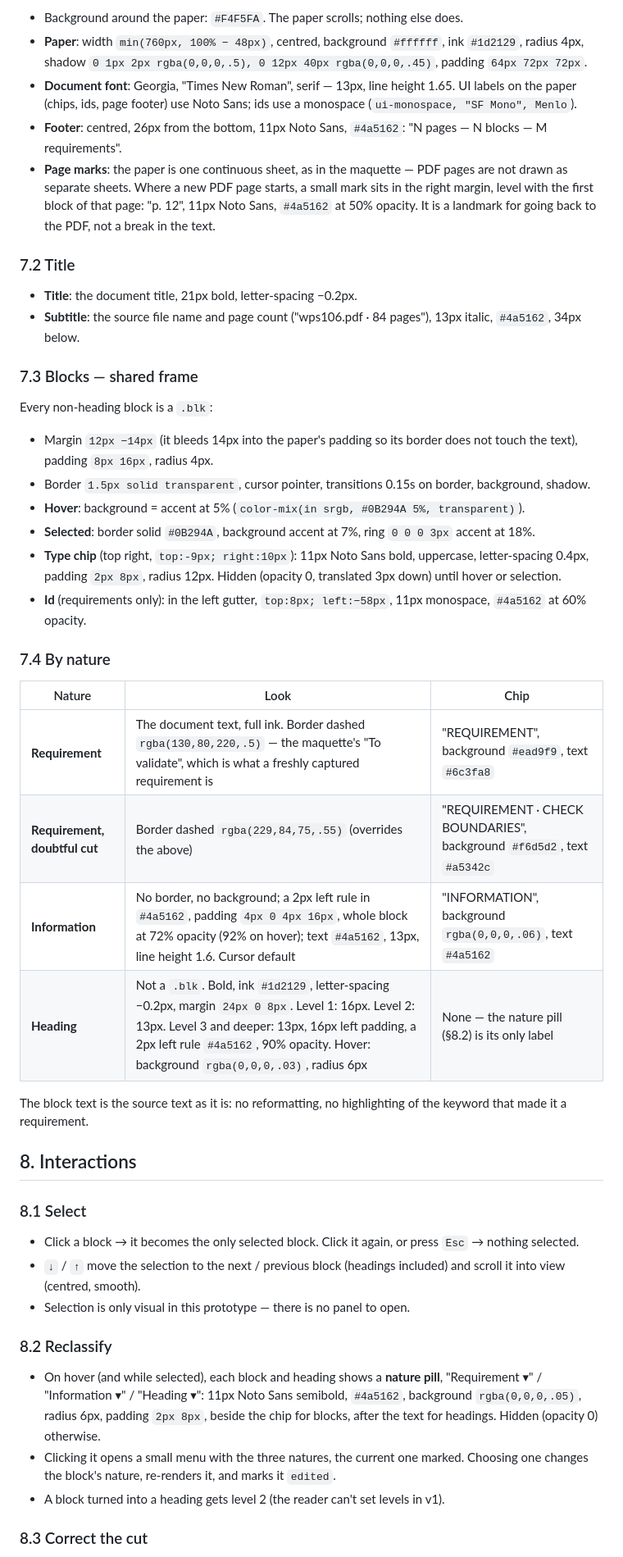
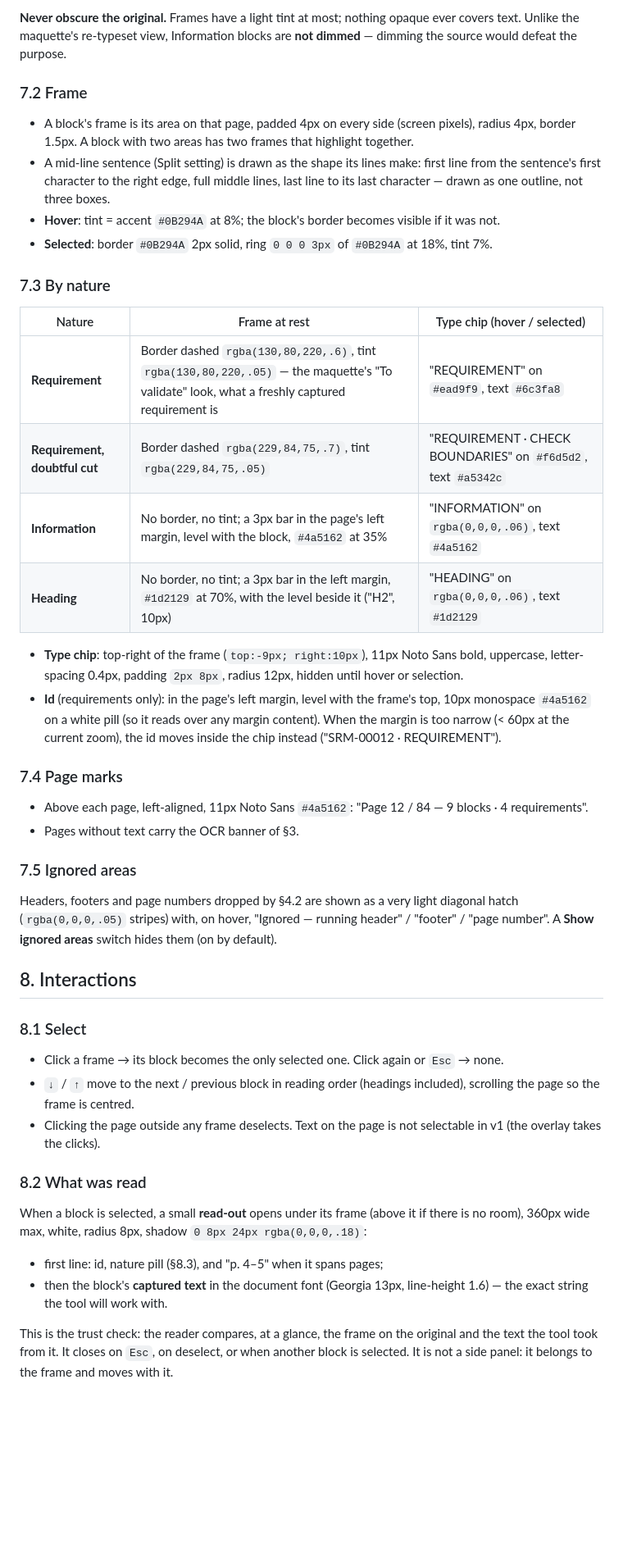
Before and after one commit to thibaudbreton/docreview-prototype, a Markdown page: docs/specs/SPEC-document-view.md, the part around one of its changes. Shown at 82% size. GitHub-like rendering; blank space fills up the shorter version.

```diff
--- a/docs/specs/SPEC-document-view.md
+++ b/docs/specs/SPEC-document-view.md
@@ -98,49 +80,47 @@ Values below are the maquette's, light theme. Use them as written; they are what
 
-- Background around the paper: `#F4F5FA`. The paper scrolls; nothing else does.
-- **Paper**: width `min(760px, 100% − 48px)`, centred, background `#ffffff`, ink `#1d2129`, radius 4px, shadow `0 1px 2px rgba(0,0,0,.5), 0 12px 40px rgba(0,0,0,.45)`, padding `64px 72px 72px`.
-- **Document font**: Georgia, "Times New Roman", serif — 13px, line height 1.65. UI labels on the paper (chips, ids, page footer) use Noto Sans; ids use a monospace (`ui-monospace, "SF Mono", Menlo`).
-- **Footer**: centred, 26px from the bottom, 11px Noto Sans, `#4a5162`: "N pages — N blocks — M requirements".
-- **Page marks**: the paper is one continuous sheet, as in the maquette — PDF pages are not drawn as separate sheets. Where a new PDF page starts, a small mark sits in the right margin, level with the first block of that page: "p. 12", 11px Noto Sans, `#4a5162` at 50% opacity. It is a landmark for going back to the PDF, not a break in the text.
+**Never obscure the original.** Frames have a light tint at most; nothing opaque ever covers text. Unlike the maquette's re-typeset view, Information blocks are **not dimmed** — dimming the source would defeat the purpose.
 
-### 7.2 Title
+### 7.2 Frame
 
-- **Title**: the document title, 21px bold, letter-spacing −0.2px.
-- **Subtitle**: the source file name and page count ("wps106.pdf · 84 pages"), 13px italic, `#4a5162`, 34px below.
+- A block's frame is its area on that page, padded 4px on every side (screen pixels), radius 4px, border 1.5px. A block with two areas has two frames that highlight together.
+- A mid-line sentence (Split setting) is drawn as the shape its lines make: first line from the sentence's first character to the right edge, full middle lines, last line to its last character — drawn as one outline, not three boxes.
+- **Hover**: tint = accent `#0B294A` at 8%; the block's border becomes visible if it was not.
+- **Selected**: border `#0B294A` 2px solid, ring `0 0 0 3px` of `#0B294A` at 18%, tint 7%.
 
-### 7.3 Blocks — shared frame
+### 7.3 By nature
 
-Every non-heading block is a `.blk`:
-- Margin `12px −14px` (it bleeds 14px into the paper's padding so its border does not touch the text), padding `8px 16px`, radius 4px.
-- Border `1.5px solid transparent`, cursor pointer, transitions 0.15s on border, background, shadow.
-- **Hover**: background = accent at 5% (`color-mix(in srgb, #0B294A 5%, transparent)`).
-- **Selected**: border solid `#0B294A`, background accent at 7%, ring `0 0 0 3px` accent at 18%.
-- **Type chip** (top right, `top:-9px; right:10px`): 11px Noto Sans bold, uppercase, letter-spacing 0.4px, padding `2px 8px`, radius 12px. Hidden (opacity 0, translated 3px down) until hover or selection.
-- **Id** (requirements only): in the left gutter, `top:8px; left:−58px`, 11px monospace, `#4a5162` at 60% opacity.
+| Nature | Frame at rest | Type chip (hover / selected) |
+|---|---|---|
+| **Requirement** | Border dashed `rgba(130,80,220,.6)`, tint `rgba(130,80,220,.05)` — the maquette's "To validate" look, what a freshly captured requirement is | "REQUIREMENT" on `#ead9f9`, text `#6c3fa8` |
+| **Requirement, doubtful cut** | Border dashed `rgba(229,84,75,.7)`, tint `rgba(229,84,75,.05)` | "REQUIREMENT · CHECK BOUNDARIES" on `#f6d5d2`, text `#a5342c` |
+| **Information** | No border, no tint; a 3px bar in the page's left margin, level with the block, `#4a5162` at 35% | "INFORMATION" on `rgba(0,0,0,.06)`, text `#4a5162` |
+| **Heading** | No border, no tint; a 3px bar in the left margin, `#1d2129` at 70%, with the level beside it ("H2", 10px) | "HEADING" on `rgba(0,0,0,.06)`, text `#1d2129` |
 
-### 7.4 By nature
+- **Type chip**: top-right of the frame (`top:-9px; right:10px`), 11px Noto Sans bold, uppercase, letter-spacing 0.4px, padding `2px 8px`, radius 12px, hidden until hover or selection.
+- **Id** (requirements only): in the page's left margin, level with the frame's top, 10px monospace `#4a5162` on a white pill (so it reads over any margin content). When the margin is too narrow (< 60px at the current zoom), the id moves inside the chip instead ("SRM-00012 · REQUIREMENT").
 
-| Nature | Look | Chip |
-|---|---|---|
-| **Requirement** | The document text, full ink. Border dashed `rgba(130,80,220,.5)` — the maquette's "To validate", which is what a freshly captured requirement is | "REQUIREMENT", background `#ead9f9`, text `#6c3fa8` |
-| **Requirement, doubtful cut** | Border dashed `rgba(229,84,75,.55)` (overrides the above) | "REQUIREMENT · CHECK BOUNDARIES", background `#f6d5d2`, text `#a5342c` |
-| **Information** | No border, no background; a 2px left rule in `#4a5162`, padding `4px 0 4px 16px`, whole block at 72% opacity (92% on hover); text `#4a5162`, 13px, line height 1.6. Cursor default | "INFORMATION", background `rgba(0,0,0,.06)`, text `#4a5162` |
-| **Heading** | Not a `.blk`. Bold, ink `#1d2129`, letter-spacing −0.2px, margin `24px 0 8px`. Level 1: 16px. Level 2: 13px. Level 3 and deeper: 13px, 16px left padding, a 2px left rule `#4a5162`, 90% opacity. Hover: background `rgba(0,0,0,.03)`, radius 6px | None — the nature pill (§8.2) is its only label |
+### 7.4 Page marks
 
-The block text is the source text as it is: no reformatting, no highlighting of the keyword that made it a requirement.
+- Above each page, left-aligned, 11px Noto Sans `#4a5162`: "Page 12 / 84 — 9 blocks · 4 requirements".
+- Pages without text carry the OCR banner of §3.
+
+### 7.5 Ignored areas
+
+Headers, footers and page numbers dropped by §4.2 are shown as a very light diagonal hatch (`rgba(0,0,0,.05)` stripes) with, on hover, "Ignored — running header" / "footer" / "page number". A **Show ignored areas** switch hides them (on by default).
 
 ## 8. Interactions
 
 ### 8.1 Select
 
-- Click a block → it becomes the only selected block. Click it again, or press `Esc` → nothing selected.
-- `↓` / `↑` move the selection to the next / previous block (headings included) and scroll it into view (centred, smooth).
-- Selection is only visual in this prototype — there is no panel to open.
+- Click a frame → its block becomes the only selected one. Click again or `Esc` → none.
+- `↓` / `↑` move to the next / previous block in reading order (headings included), scrolling the page so the frame is centred.
+- Clicking the page outside any frame deselects. Text on the page is not selectable in v1 (the overlay takes the clicks).
 
-### 8.2 Reclassify
+### 8.2 What was read
 
-- On hover (and while selected), each block and heading shows a **nature pill**, "Requirement ▾" / "Information ▾" / "Heading ▾": 11px Noto Sans semibold, `#4a5162`, background `rgba(0,0,0,.05)`, radius 6px, padding `2px 8px`, beside the chip for blocks, after the text for headings. Hidden (opacity 0) otherwise.
-- Clicking it opens a small menu with the three natures, the current one marked. Choosing one changes the block's nature, re-renders it, and marks it `edited`.
-- A block turned into a heading gets level 2 (the reader can't set levels in v1).
+When a block is selected, a small **read-out** opens under its frame (above it if there is no room), 360px wide max, white, radius 8px, shadow `0 8px 24px rgba(0,0,0,.18)`:
+- first line: id, nature pill (§8.3), and "p. 4–5" when it spans pages;
+- then the block's **captured text** in the document font (Georgia 13px, line-height 1.6) — the exact string the tool will work with.
 
-### 8.3 Correct the cut
+This is the trust check: the reader compares, at a glance, the frame on the original and the text the tool took from it. It closes on `Esc`, on deselect, or when another block is selected. It is not a side panel: it belongs to the frame and moves with it.
 
```
Also changed, not shown: other parts of docs/specs/SPEC-document-view.md (+95 -98 lines).
